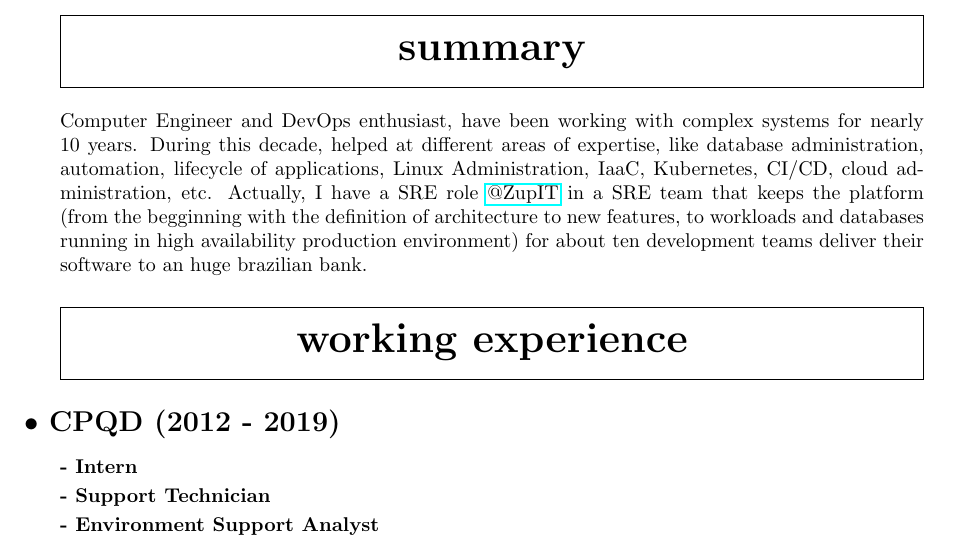
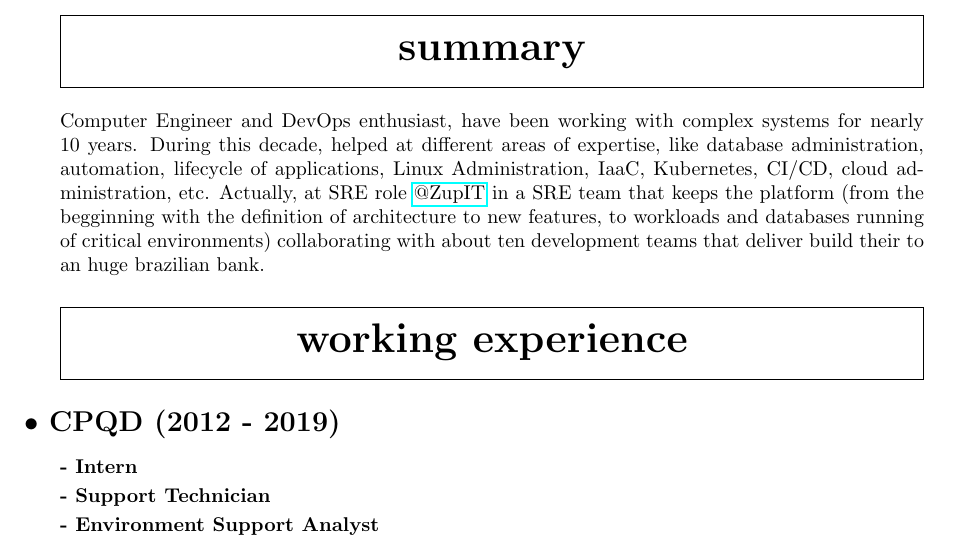
Before and after one commit to axelsccp/cv, a LaTeX CV (resume.tex): part of page 1 of 2, cut so that both start at the same text. Compiled offline with pdfLaTeX.

Commit message:
Refresh cv summary

```diff
--- a/resume.tex
+++ b/resume.tex
@@ -51,7 +51,7 @@ Idioms: Portuguese, English and Spanish
 
 \section{Summary}
 
-Computer Engineer and DevOps enthusiast, have been working with complex systems for nearly 10 years. During this decade, helped at different areas of expertise, like database administration, automation, lifecycle of applications, Linux Administration, IaaC, Kubernetes, CI/CD, cloud administration, etc. Actually, I have a SRE role \href{https://github.com/ZupIT}{@ZupIT} in a SRE team that keeps the platform (from the begginning with the definition of architecture to new features, to workloads and databases running in high availability production environment) for about ten development teams deliver their software to an huge brazilian bank.
+Computer Engineer and DevOps enthusiast, have been working with complex systems for nearly 10 years. During this decade, helped at different areas of expertise, like database administration, automation, lifecycle of applications, Linux Administration, IaaC, Kubernetes, CI/CD, cloud administration, etc. Actually, at SRE role \href{https://github.com/ZupIT}{@ZupIT} in a SRE team that keeps the platform (from the begginning with the definition of architecture to new features, to workloads and databases running of critical environments) collaborating with about ten development teams that deliver build their to an huge brazilian bank.
 
 
 \section{Working Experience}
```
Also changed, not shown: resume.pdf.
